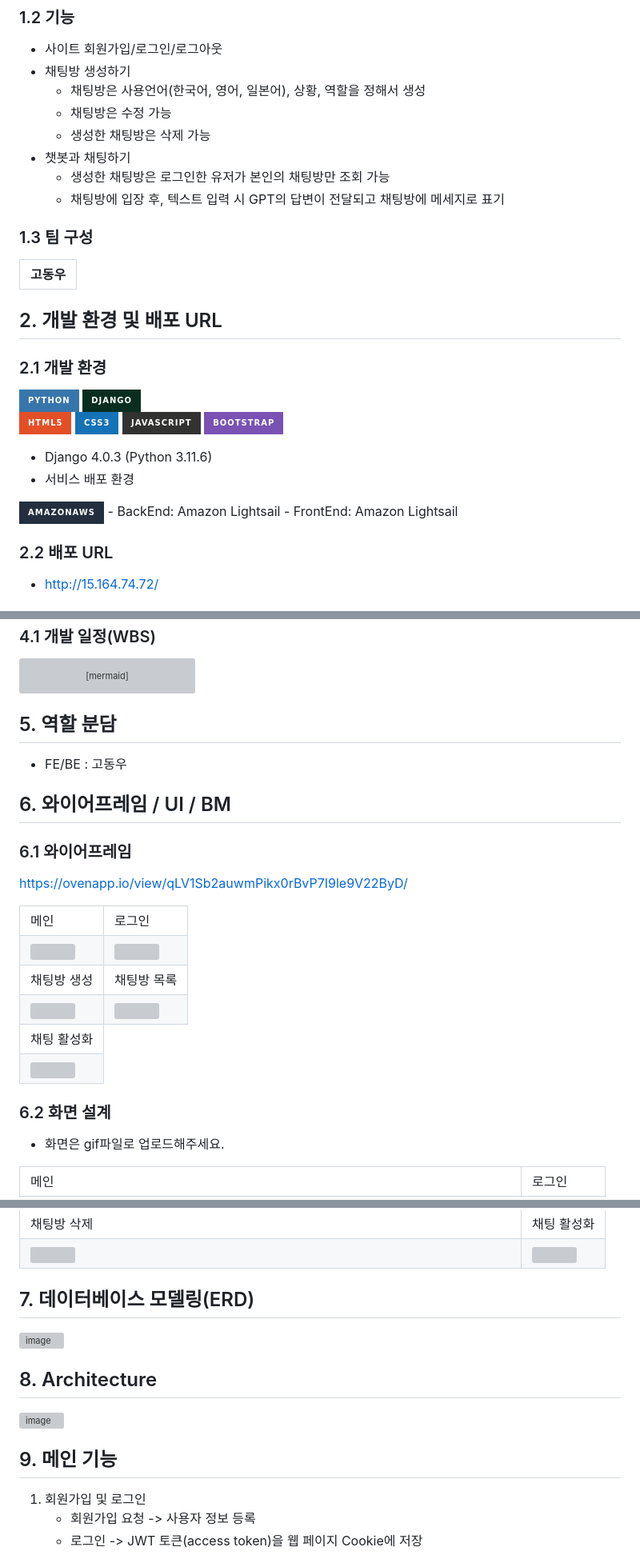
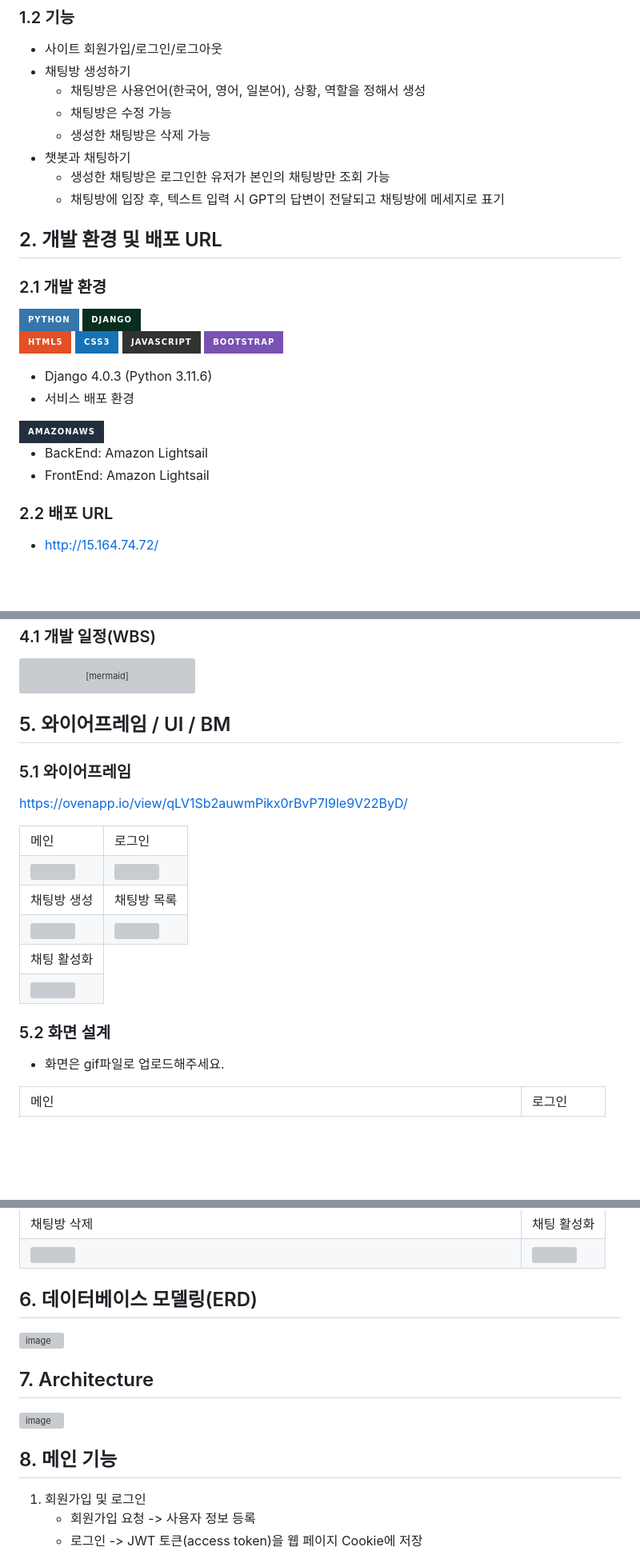
Before and after one commit to Ko-udon/Django_ChatBot, a Markdown page: README.md, 3 parts joined by grey strips. Shown at 80% size. GitHub-like rendering; badges without logos; blank space fills up the shorter version; grey boxes are pictures that could not be loaded.

Commit message:
리드미 넘버링 수정

````diff
--- a/README.md
+++ b/README.md
@@ -25,12 +25,6 @@
 	- 생성한 채팅방은 로그인한 유저가 본인의 채팅방만 조회 가능
  	- 채팅방에 입장 후, 텍스트 입력 시 GPT의 답변이 전달되고 채팅방에 메세지로 표기
 
-### 1.3 팀 구성
-<table>
-	<tr>
-		<th>고동우</th>
-	</tr>
-</table>
 
 ## 2. 개발 환경 및 배포 URL
 ### 2.1 개발 환경
@@ -40,6 +34,7 @@
 - Django 4.0.3 (Python 3.11.6)
 - 서비스 배포 환경
  <img src="https://img.shields.io/badge/amazonaws-232F3E?style=for-the-badge&logo=amazonaws&logoColor=white">
+
   - BackEnd: Amazon Lightsail
   - FrontEnd: Amazon Lightsail
 
@@ -156,12 +151,10 @@ gantt
 
 ```
 
-## 5. 역할 분담
-- FE/BE : 고동우
 
-## 6. 와이어프레임 / UI / BM
+## 5. 와이어프레임 / UI / BM
 
-### 6.1 와이어프레임
+### 5.1 와이어프레임
 
 https://ovenapp.io/view/qLV1Sb2auwmPikx0rBvP7I9le9V22ByD/
 
@@ -202,7 +195,7 @@ https://ovenapp.io/view/qLV1Sb2auwmPikx0rBvP7I9le9V22ByD/
     </tbody>
 </table>
 
-### 6.2 화면 설계
+### 5.2 화면 설계
 - 화면은 gif파일로 업로드해주세요.
 
 <table>
@@ -247,18 +240,18 @@ https://ovenapp.io/view/qLV1Sb2auwmPikx0rBvP7I9le9V22ByD/
 </table>
 
 
-## 7. 데이터베이스 모델링(ERD)
+## 6. 데이터베이스 모델링(ERD)
 ![image](https://github.com/Ko-udon/Django_ChatBot/assets/79897135/c72096d8-5981-4698-b1bd-ffc14991dc43)
 
 
-## 8. Architecture
+## 7. Architecture
 ![image](https://github.com/Ko-udon/Django_ChatBot/assets/79897135/ac46a31b-0ec8-4759-a5b2-16d02354531a)
 
 
 
 
 
-## 9. 메인 기능
+## 8. 메인 기능
 1. 회원가입 및 로그인
    - 회원가입 요청 -> 사용자 정보 등록
    - 로그인 -> JWT 토큰(access token)을 웹 페이지 Cookie에 저장
````
Also changed, not shown: other parts of README.md (+1 -1 lines).
